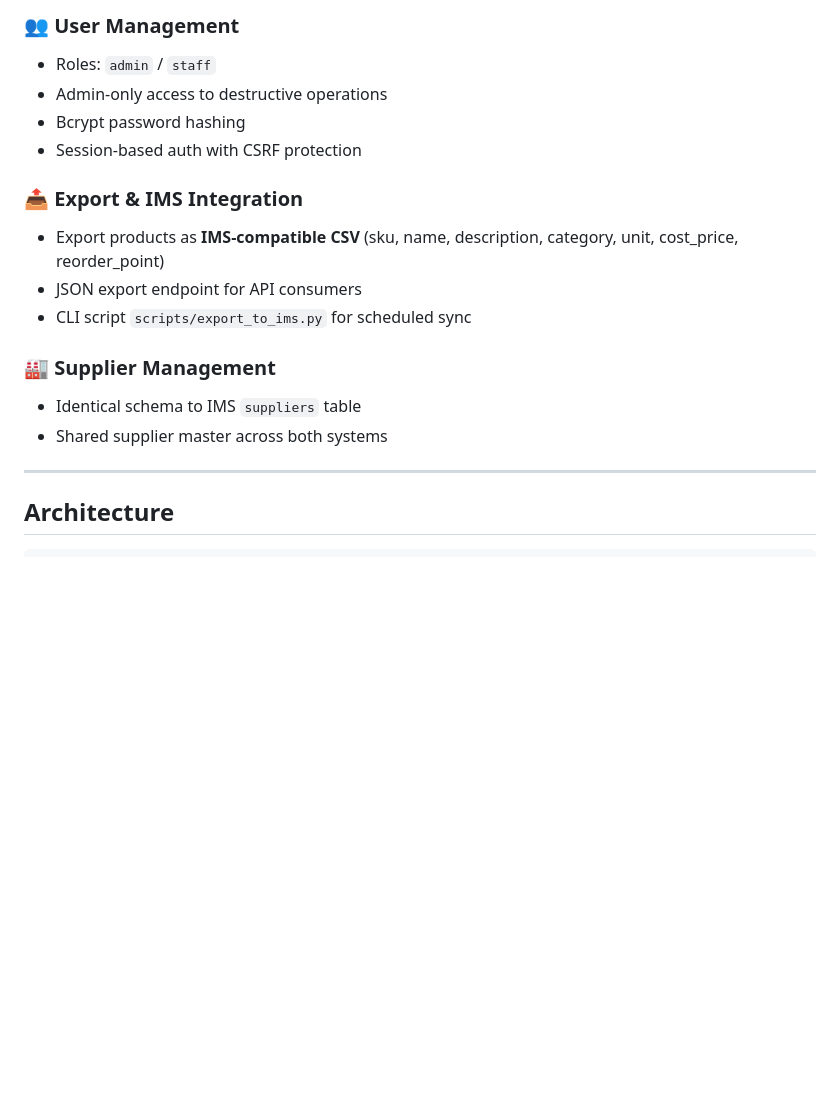
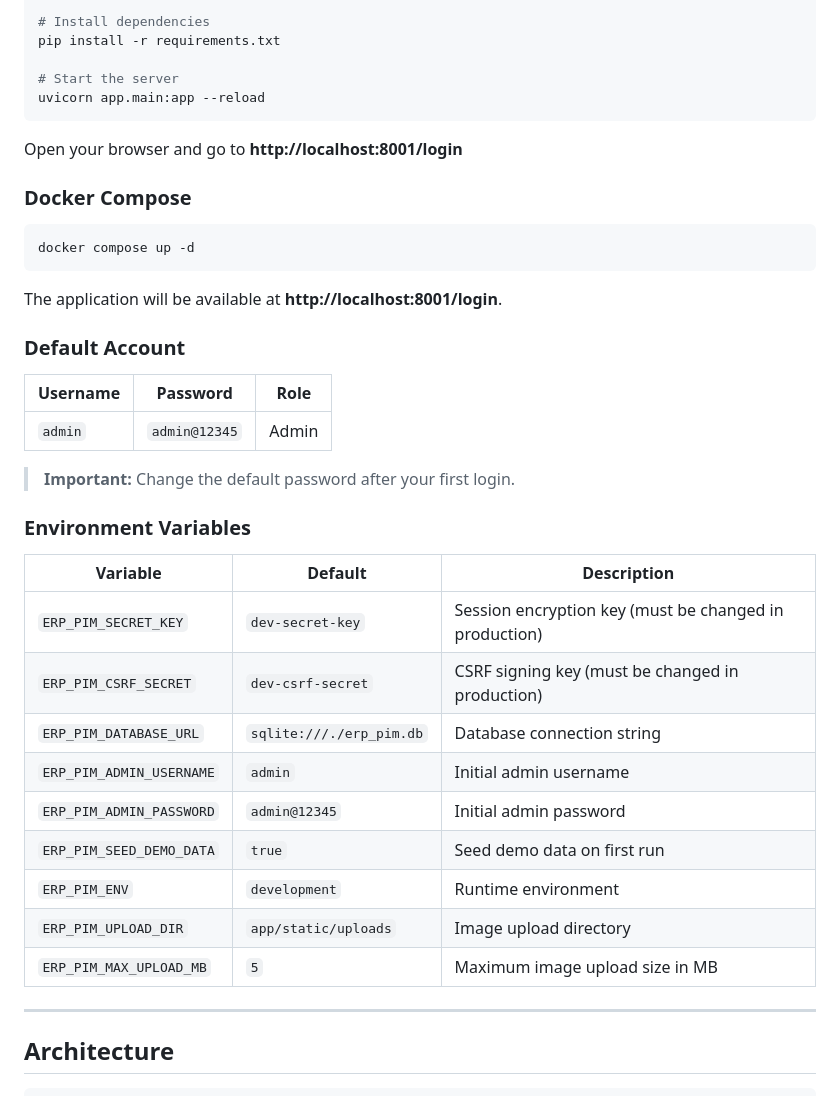
Before and after one commit to stanwu/saas-erp-pim, a Markdown page: README.md, the part around one of its changes. Rendered like a GitHub page; blank space fills up the shorter version.

````diff
--- a/README.md
+++ b/README.md
@@ -65,18 +49,42 @@
 
-### 👥 User Management
-- Roles: `admin` / `staff`
-- Admin-only access to destructive operations
-- Bcrypt password hashing
-- Session-based auth with CSRF protection
+# Install dependencies
+pip install -r requirements.txt
 
-### 📤 Export & IMS Integration
-- Export products as **IMS-compatible CSV** (sku, name, description, category, unit, cost_price, reorder_point)
-- JSON export endpoint for API consumers
-- CLI script `scripts/export_to_ims.py` for scheduled sync
+# Start the server
+uvicorn app.main:app --reload
+```
 
-### 🏭 Supplier Management
-- Identical schema to IMS `suppliers` table
-- Shared supplier master across both systems
+Open your browser and go to **http://localhost:8001/login**
+
+### Docker Compose
+
+```bash
+docker compose up -d
+```
+
+The application will be available at **http://localhost:8001/login**.
+
+### Default Account
+
+| Username | Password | Role |
+|------|------|------|
+| `admin` | `admin@12345` | Admin |
+
+> **Important:** Change the default password after your first login.
+
+### Environment Variables
+
+| Variable | Default | Description |
+|------|--------|------|
+| `ERP_PIM_SECRET_KEY` | `dev-secret-key` | Session encryption key (must be changed in production) |
+| `ERP_PIM_CSRF_SECRET` | `dev-csrf-secret` | CSRF signing key (must be changed in production) |
+| `ERP_PIM_DATABASE_URL` | `sqlite:///./erp_pim.db` | Database connection string |
+| `ERP_PIM_ADMIN_USERNAME` | `admin` | Initial admin username |
+| `ERP_PIM_ADMIN_PASSWORD` | `admin@12345` | Initial admin password |
+| `ERP_PIM_SEED_DEMO_DATA` | `true` | Seed demo data on first run |
+| `ERP_PIM_ENV` | `development` | Runtime environment |
+| `ERP_PIM_UPLOAD_DIR` | `app/static/uploads` | Image upload directory |
+| `ERP_PIM_MAX_UPLOAD_MB` | `5` | Maximum image upload size in MB |
 
 ---
 
````
Also changed, not shown: other parts of README.md (+82 -124 lines).
